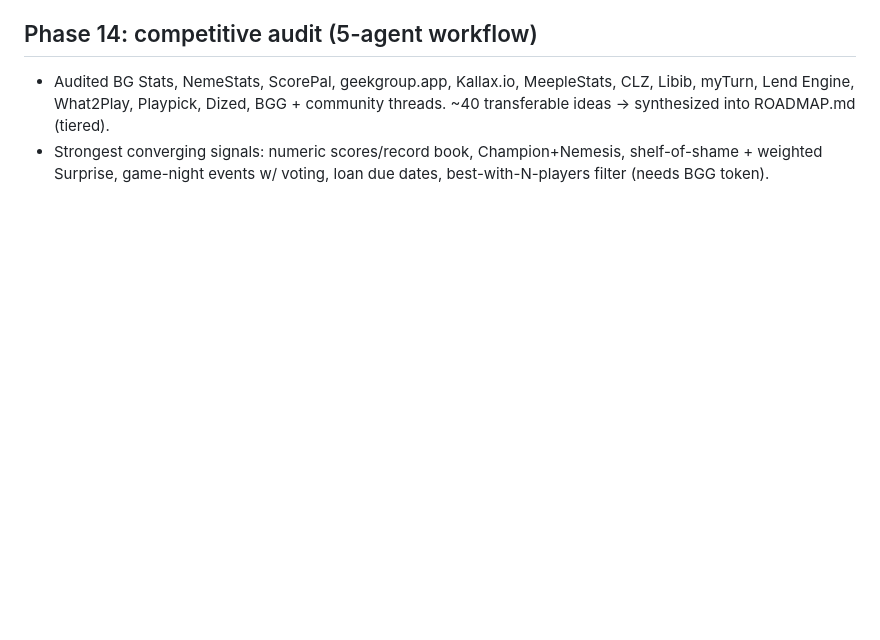
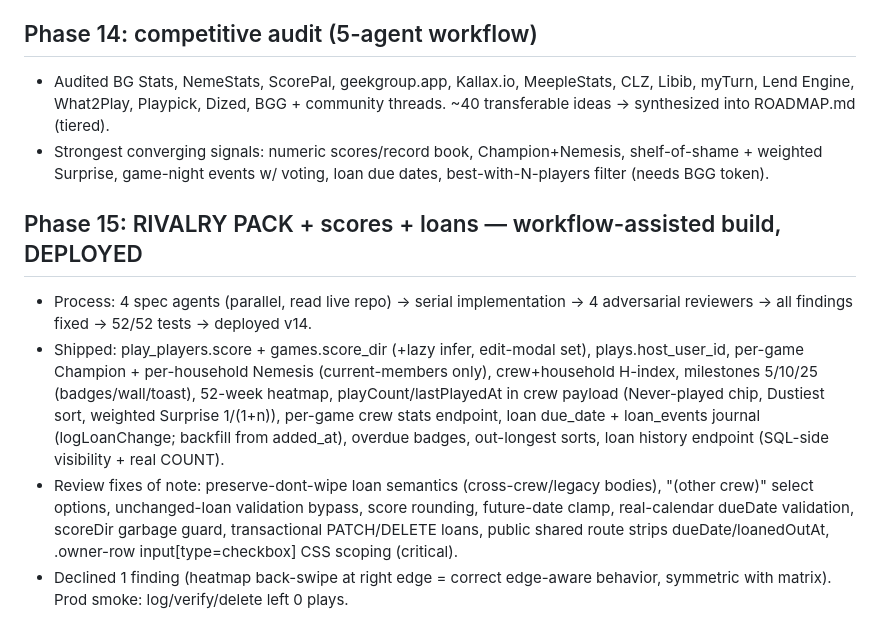
Before and after one commit to justinleedoyle/meeple-shelf, a Markdown page: .claude/sessions/2026-06-10-meeple-shelf-build.md, the part around the change. Drawn GitHub-style; blank space fills up the shorter version.

Commit message:
Session notes: Rivalry Pack deployed
Co-Authored-By: Claude Fable 5 <noreply@anthropic.com>

```diff
--- a/.claude/sessions/2026-06-10-meeple-shelf-build.md
+++ b/.claude/sessions/2026-06-10-meeple-shelf-build.md
@@ -216,3 +216,21 @@ Nothing — feature-complete as scoped.
 - Strongest converging signals: numeric scores/record book, Champion+Nemesis,
   shelf-of-shame + weighted Surprise, game-night events w/ voting, loan due
   dates, best-with-N-players filter (needs BGG token).
+
+## Phase 15: RIVALRY PACK + scores + loans — workflow-assisted build, DEPLOYED
+- Process: 4 spec agents (parallel, read live repo) → serial implementation →
+  4 adversarial reviewers → all findings fixed → 52/52 tests → deployed v14.
+- Shipped: play_players.score + games.score_dir (+lazy infer, edit-modal set),
+  plays.host_user_id, per-game Champion + per-household Nemesis (current-members
+  only), crew+household H-index, milestones 5/10/25 (badges/wall/toast), 52-week
+  heatmap, playCount/lastPlayedAt in crew payload (Never-played chip, Dustiest
+  sort, weighted Surprise 1/(1+n)), per-game crew stats endpoint, loan due_date +
+  loan_events journal (logLoanChange; backfill from added_at), overdue badges,
+  out-longest sorts, loan history endpoint (SQL-side visibility + real COUNT).
+- Review fixes of note: preserve-dont-wipe loan semantics (cross-crew/legacy
+  bodies), "(other crew)" select options, unchanged-loan validation bypass,
+  score rounding, future-date clamp, real-calendar dueDate validation, scoreDir
+  garbage guard, transactional PATCH/DELETE loans, public shared route strips
+  dueDate/loanedOutAt, .owner-row input[type=checkbox] CSS scoping (critical).
+- Declined 1 finding (heatmap back-swipe at right edge = correct edge-aware
+  behavior, symmetric with matrix). Prod smoke: log/verify/delete left 0 plays.
```
